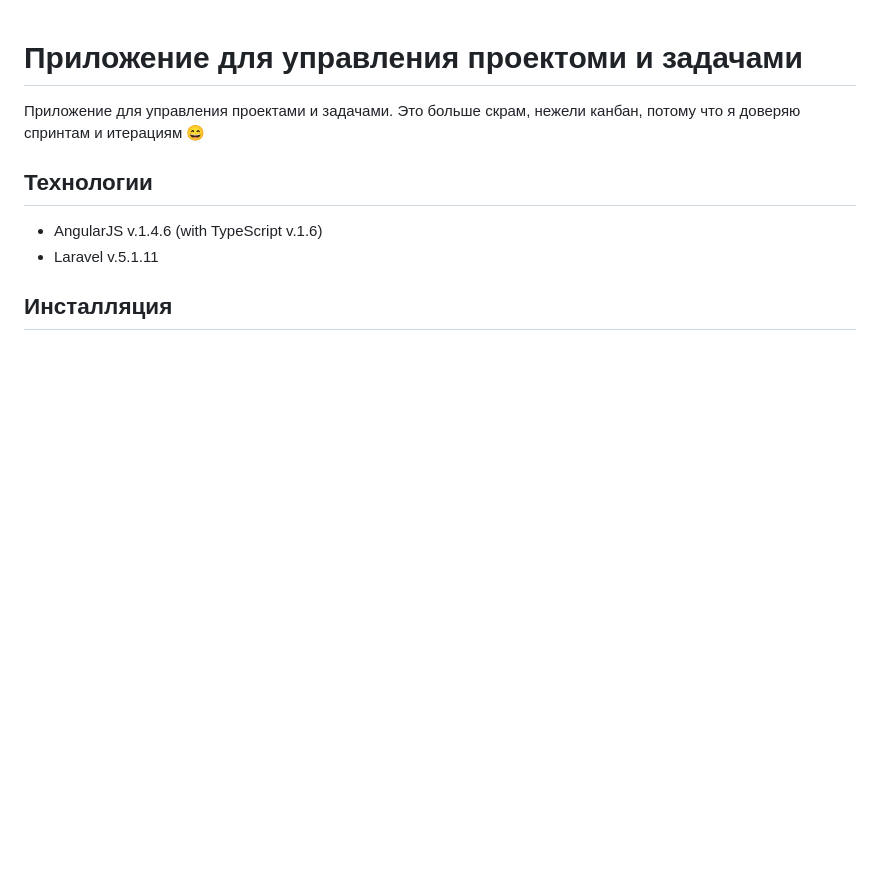
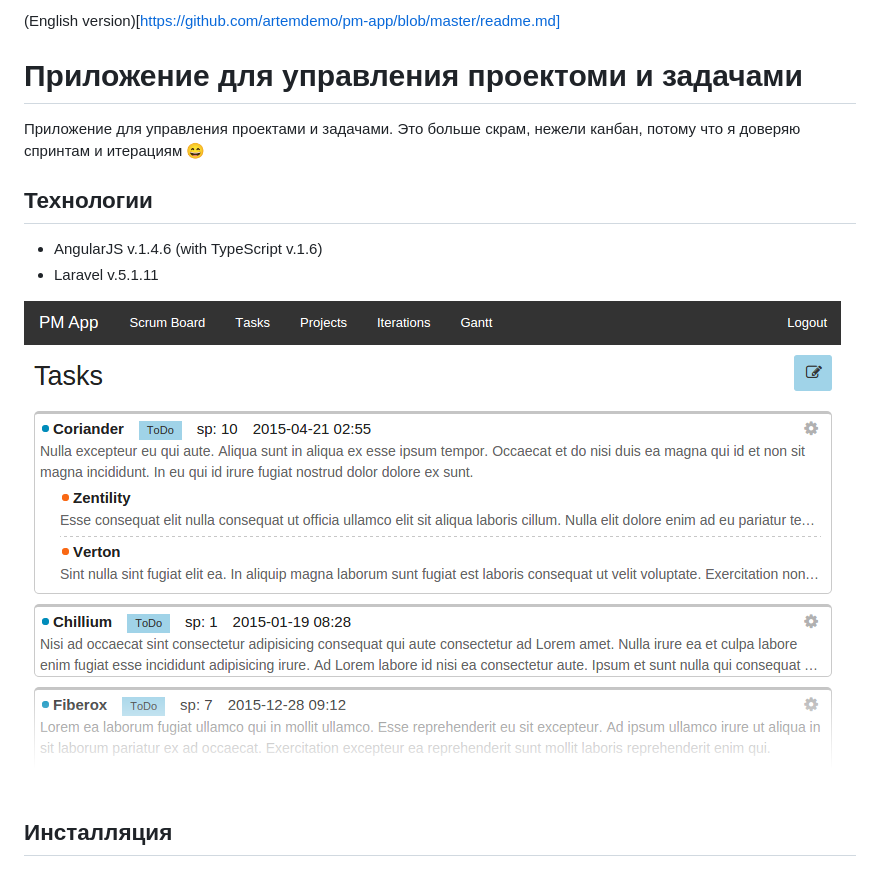
Before and after one commit to artemdemo/pm-app, a Markdown page: readme-ru.md, the part around the change. Drawn GitHub-style; pictures changed too: _img/pmapp.png (added); blank space fills up the shorter version.

Commit message:
Added image to readme.md

```diff
--- a/readme-ru.md
+++ b/readme-ru.md
@@ -1,3 +1,5 @@
+(English version)[https://github.com/artemdemo/pm-app/blob/master/readme.md]
+
 # Приложение для управления проектоми и задачами
 
 Приложение для управления проектами и задачами. Это больше скрам, нежели канбан,
@@ -8,6 +10,8 @@
 
 * AngularJS v.1.4.6 (with TypeScript v.1.6)
 * Laravel v.5.1.11
+
+![alt tag](https://github.com/artemdemo/pm-app/blob/master/_img/pmapp.png "Приложение для управления проектоми и задачами")
 
 ## Инсталляция
 
```
Also changed, not shown: readme.md (+2 -0 lines).
